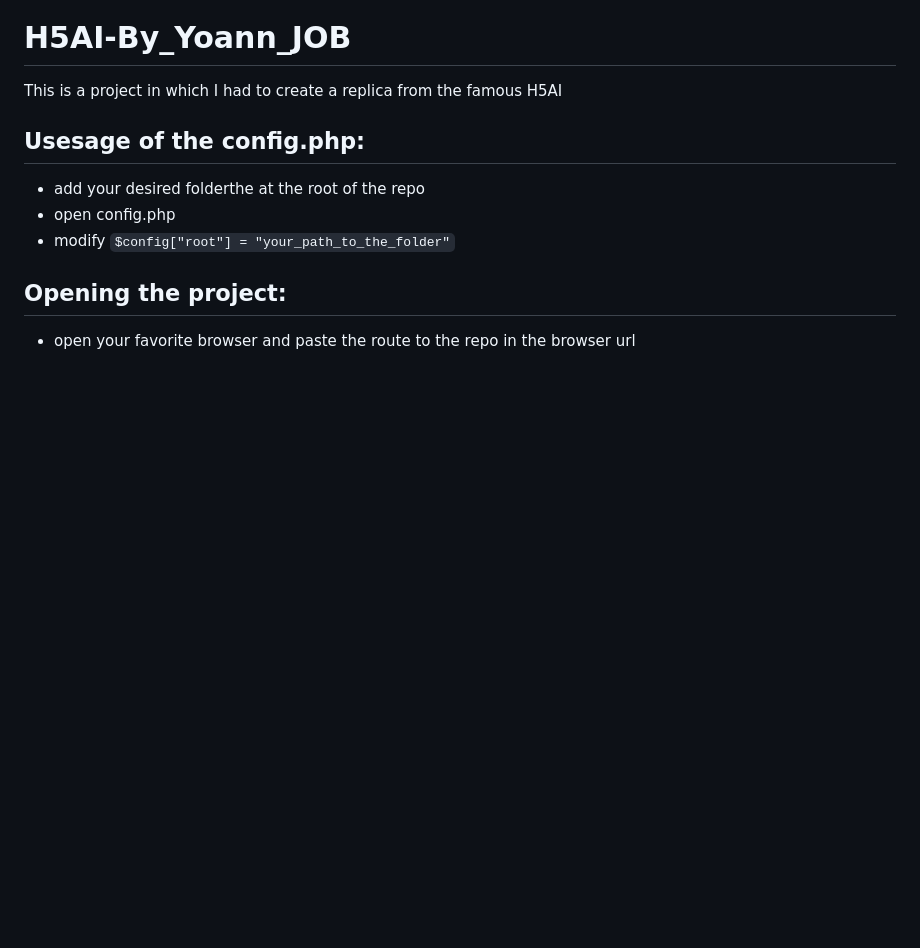
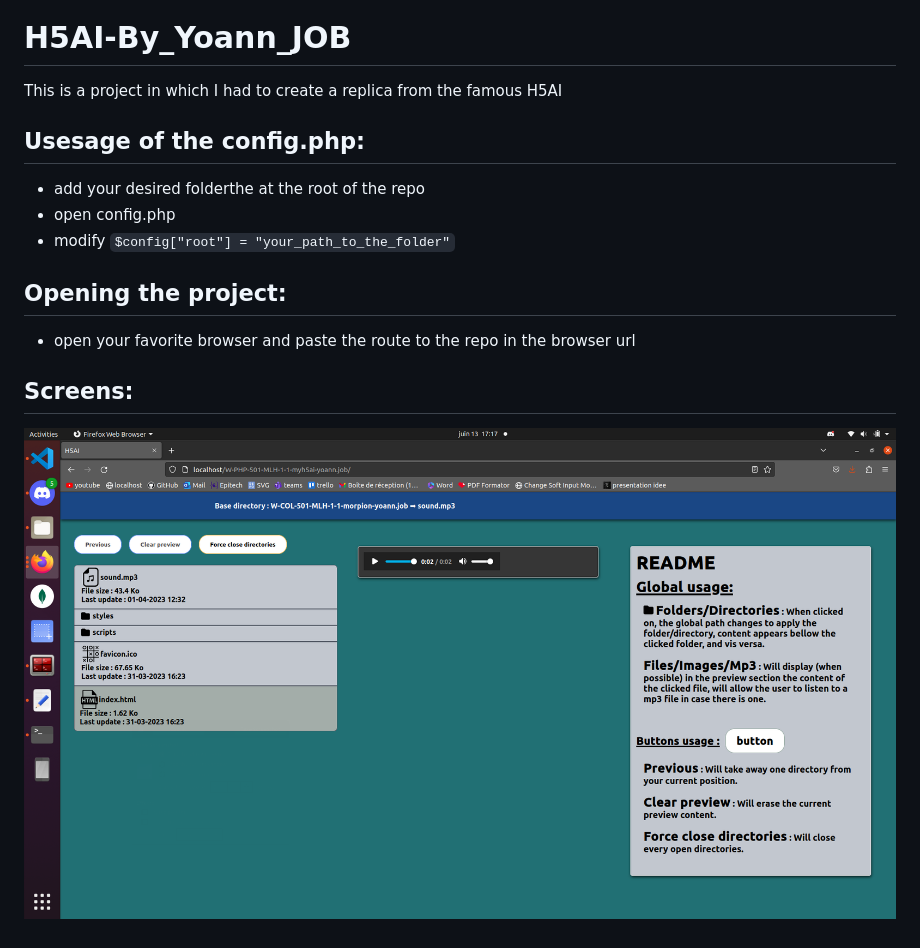
Before and after one commit to Lallethu/H5AI-By_Yoann_JOB, a Markdown page: README.md, the part around the change. GitHub-like rendering; pictures changed too: activity-2.png (added); blank space fills up the shorter version.

Commit message:
add a screenshot and modify the redme.md

```diff
--- a/README.md
+++ b/README.md
@@ -9,3 +9,7 @@ This is a project in which I had to create a replica from the famous H5AI
 ## Opening the project:
 
 - open your favorite browser and paste the route to the repo in the browser url
+
+## Screens:
+
+![View from H5AI](./activity-2.png?raw=true "Screen H5AI")
```
